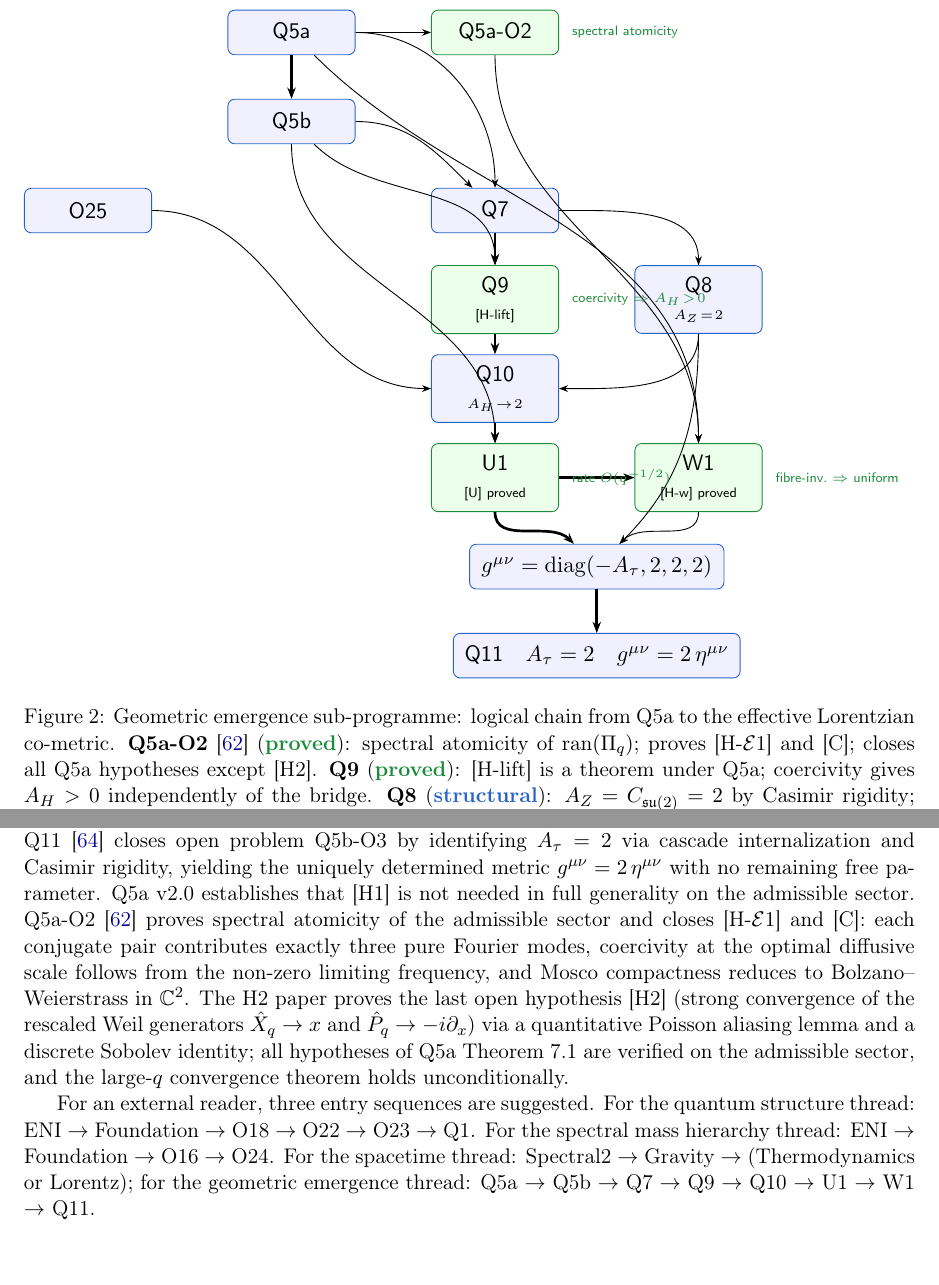
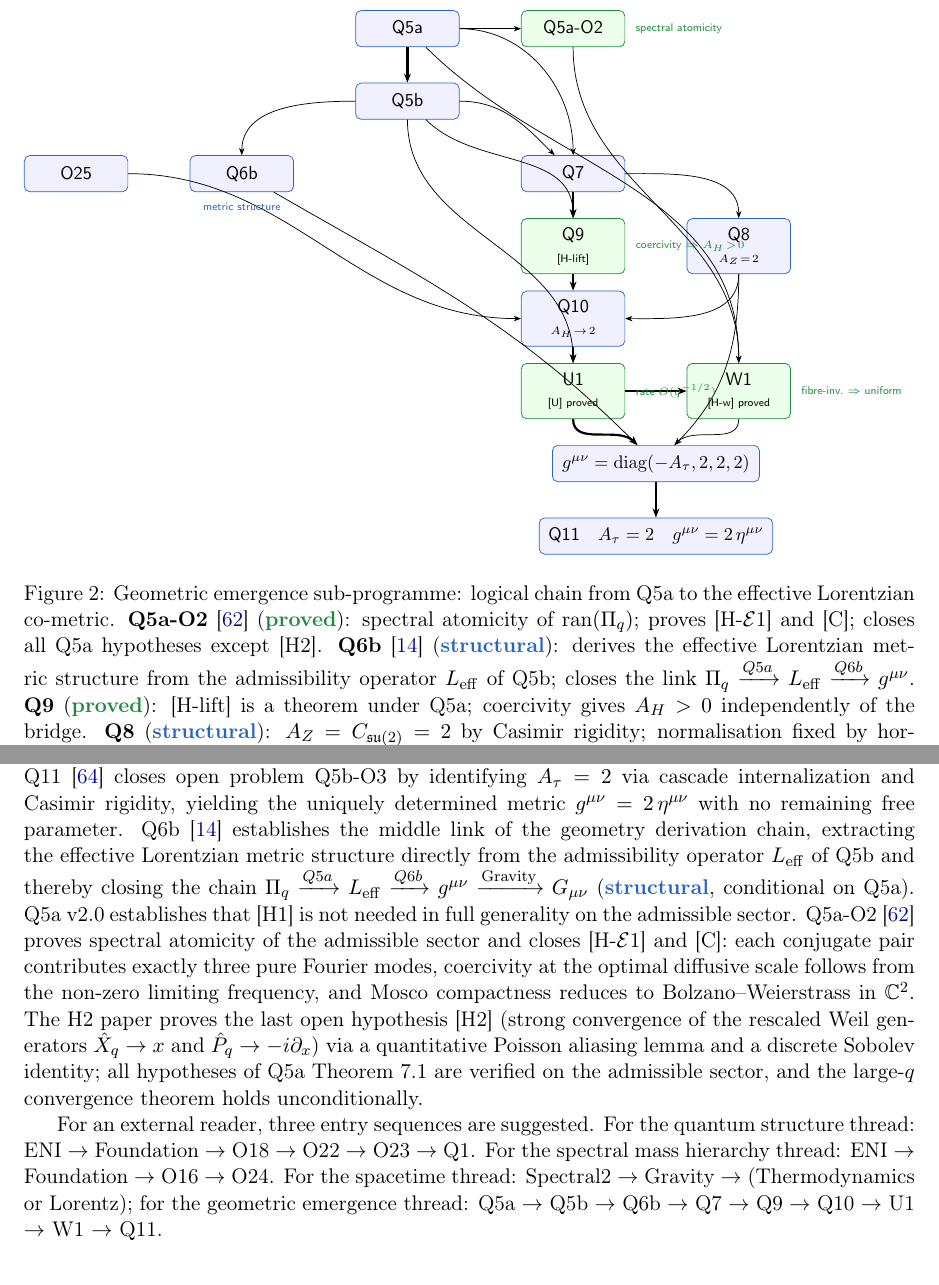
Before and after one commit to Cosmochrony/program, a LaTeX paper (tex/program.tex): two parts of pages 17 and 19 of 23, joined at a grey line, cut so that both start at the same text. Compiled offline with pdfLaTeX.

Commit message:
Document Q6b: establish Lorentzian metric derivation link, update dependency graph, programme text, and bibliography.

```diff
--- a/tex/program.tex
+++ b/tex/program.tex
@@ -870,7 +870,8 @@ A Structural Roadmap and Paper Inventory}
         \node[S] (Q5a)   at (0,0)          {Q5a};
         \node[P] (Q5aO2) at (\dx,0)        {Q5a-O2};
         \node[S] (Q5b)   at (0,-\dy)       {Q5b};
-        \node[S] (O25)   at (-\dx,-2*\dy)  {O25};
+        \node[S] (Q6b)   at (-\dx,-2*\dy)  {Q6b};
+        \node[S] (O25)   at (-2*\dx,-2*\dy){O25};
 
         % ── Core chain (centre column) ───────────────────────
         \node[S] (Q7)  at (\dx,-2*\dy) {Q7};
@@ -897,6 +898,8 @@ A Structural Roadmap and Paper Inventory}
         \draw[arr]   (Q5b) to[out=0,in=135] (Q7);
         \draw[arr]   (Q5b) to[out=-45,in=90] (Q9);
         \draw[arr]   (Q5b) to[out=-90,in=90] (U1);
+        \draw[arr]   (Q5b) to[out=180,in=90] (Q6b);
+        \draw[arr]   (Q6b) to[out=-30,in=135] (Met);
         \draw[arr]   (O25) to[out=0,in=180] (Q10);
 
         \draw[spine] (Q7)--(Q9);
@@ -922,12 +925,18 @@ A Structural Roadmap and Paper Inventory}
         \node[font=\tiny\sffamily,text=cproved,right=2pt] at (W1.east)
           {fibre-inv.\ $\Rightarrow$ uniform};
 
+        \node[font=\tiny\sffamily,text=cstruct,below=2pt] at (Q6b.south)
+          {metric structure};
+
         \end{tikzpicture}
       }
       \caption{Geometric emergence sub-programme: logical chain from Q5a to the effective
       Lorentzian co-metric.
       \textbf{Q5a-O2}~\cite{Beau2026q5ao2}~(\sproved{}): spectral atomicity of $\mathrm{ran}(\Pi_q)$;
       proves [H-$\mathcal{E}$1] and [C]; closes all Q5a hypotheses except [H2].
+      \textbf{Q6b}~\cite{Beau2026q6b}~(\sstruct{}): derives the effective Lorentzian metric
+      structure from the admissibility operator $L_{\mathrm{eff}}$ of Q5b;
+      closes the link $\Pi_q \xrightarrow{Q5a} L_{\mathrm{eff}} \xrightarrow{Q6b} g^{\mu\nu}$.
       \textbf{Q9}~(\sproved{}): [H-lift] is a theorem under Q5a; coercivity gives $A_H>0$
         independently of the bridge.
         \textbf{Q8}~(\sstruct{}): $A_Z = C_{\mathfrak{su}(2)} = 2$ by Casimir rigidity;
@@ -1323,6 +1332,11 @@ A Structural Roadmap and Paper Inventory}
   Q11~\cite{Beau2026q11} closes open problem Q5b-O3 by identifying $A_\tau = 2$ via cascade
   internalization and Casimir rigidity, yielding the uniquely determined metric
   $g^{\mu\nu} = 2\,\eta^{\mu\nu}$ with no remaining free parameter.
+  Q6b~\cite{Beau2026q6b} establishes the middle link of the geometry derivation chain,
+  extracting the effective Lorentzian metric structure directly from the admissibility
+  operator $L_{\mathrm{eff}}$ of Q5b and thereby closing the chain
+  $\Pi_q \xrightarrow{Q5a} L_{\mathrm{eff}} \xrightarrow{Q6b} g^{\mu\nu}
+  \xrightarrow{\mathrm{Gravity}} G_{\mu\nu}$ (\sstruct, conditional on Q5a).
   Q5a v2.0 establishes that [H1] is not needed in full generality on the admissible sector.
   Q5a-O2~\cite{Beau2026q5ao2} proves spectral atomicity of the admissible sector and closes [H-$\mathcal{E}$1] and [C]:
   each conjugate pair contributes exactly three pure Fourier modes, coercivity at the optimal
@@ -1341,7 +1355,7 @@ A Structural Roadmap and Paper Inventory}
   For the spacetime thread:
   Spectral2 $\to$ Gravity $\to$ (Thermodynamics or Lorentz);
   for the geometric emergence thread:
-  Q5a $\to$ Q5b $\to$ Q7 $\to$ Q9 $\to$ Q10 $\to$ U1 $\to$ W1 $\to$ Q11.
+  Q5a $\to$ Q5b $\to$ Q6b $\to$ Q7 $\to$ Q9 $\to$ Q10 $\to$ U1 $\to$ W1 $\to$ Q11.
 
   \clearpage
   \bibliography{cosmochrony-bibliography}
```
Also changed, not shown: out/program.pdf, tex/program.tex (2 more changed lines).
